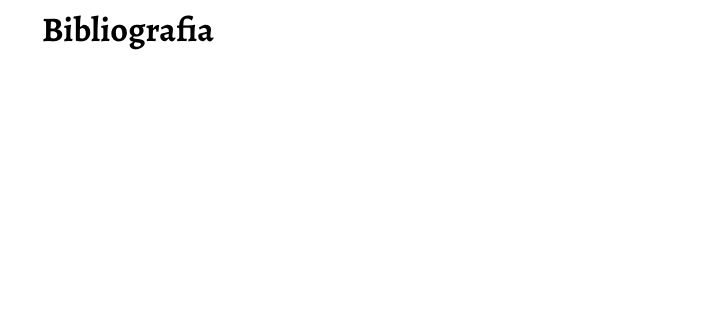
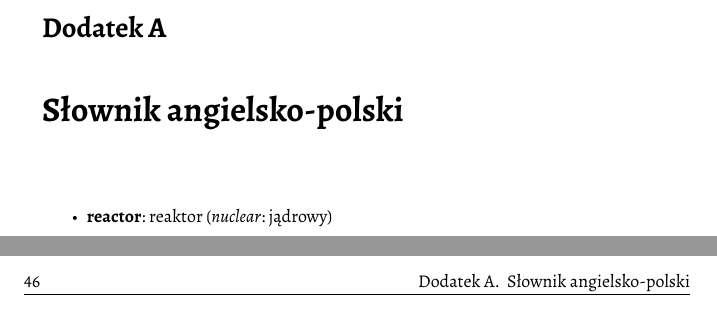
Before and after one commit to fechmistrz/almawaukh-chemistry, a LaTeX document (src/textbook/chemistry.tex): part of page 45 of 49 before the commit and two parts of pages 45 and 46 of 51 after it, the two joined at a grey line, cut at the place of the change, the shorter picture padded with empty space. Compiled offline with XeLaTeX.

Commit message:
Add more things to be done

```diff
--- a/src/textbook/chemistry.tex
+++ b/src/textbook/chemistry.tex
@@ -118,6 +118,12 @@ Sekcja \ref{section_chemical_reactions_redox} na podstawie \cite[s. 118-126]{jon
 
 \chapter{Chemia organiczna}
 % Jones, Atkins: 11
+
+\appendix
+\chapter{Słownik angielsko-polski}
+\begin{compactitem}
+\item \textbf{reactor}: reaktor (\emph{nuclear}: jądrowy)
+\end{compactitem}
 
 \raggedright
 \bibliographystyle{alpha}
```
Also changed, not shown: src/textbook/chemistry.tex (3 more changed lines).
